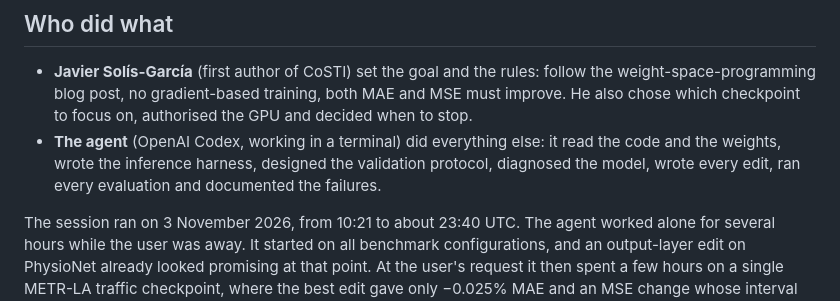
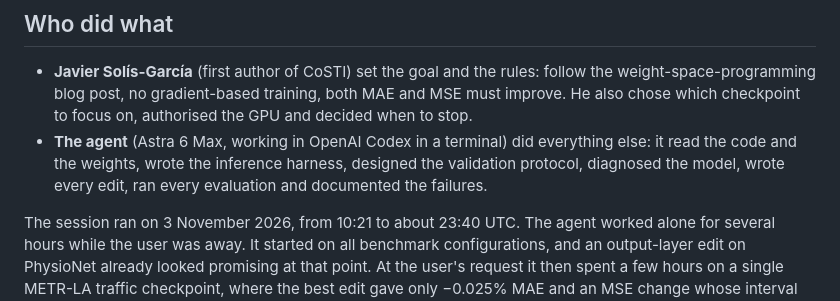
Before and after one commit to javiersgjavi/costi-weight-space-programming, a Markdown page: README.md, the part around the change. Drawn GitHub-style.

```diff
--- a/README.md
+++ b/README.md
@@ -181,7 +181,7 @@ One side finding concerns reproducibility. CoSTI's adaptive graph factors are no
 ## Who did what
 
 - **Javier Solís-García** (first author of CoSTI) set the goal and the rules: follow the weight-space-programming blog post, no gradient-based training, both MAE and MSE must improve. He also chose which checkpoint to focus on, authorised the GPU and decided when to stop.
-- **The agent** (OpenAI Codex, working in a terminal) did everything else: it read the code and the weights, wrote the inference harness, designed the validation protocol, diagnosed the model, wrote every edit, ran every evaluation and documented the failures.
+- **The agent** (Astra 6 Max, working in OpenAI Codex in a terminal) did everything else: it read the code and the weights, wrote the inference harness, designed the validation protocol, diagnosed the model, wrote every edit, ran every evaluation and documented the failures.
 
 The session ran on 3 November 2026, from 10:21 to about 23:40 UTC. The agent worked alone for several hours while the user was away. It started on all benchmark configurations, and an output-layer edit on PhysioNet already looked promising at that point. At the user's request it then spent a few hours on a single METR-LA traffic checkpoint, where the best edit gave only −0.025% MAE and an MSE change whose interval included zero. The user then asked which checkpoint looked most promising, and the agent picked the PhysioNet one shown here. Three promising candidates (V9, V10 and V14) were still in the queue when the machine was shut down. Their status is in the [experiment log](docs/experiment-log.md#unfinished-work).
 
```
Also changed, not shown: docs/social-thread.md (+1 -1 lines), docs/transcript/README.md (+1 -1 lines), results/figures/01_headline.png, 1 other file.
